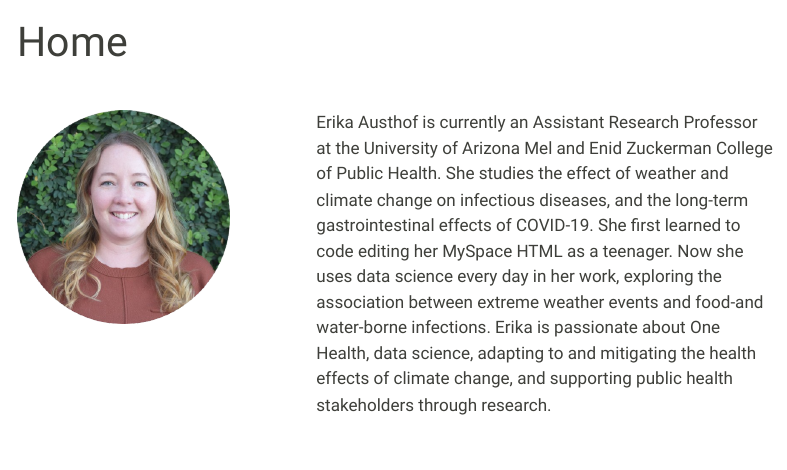
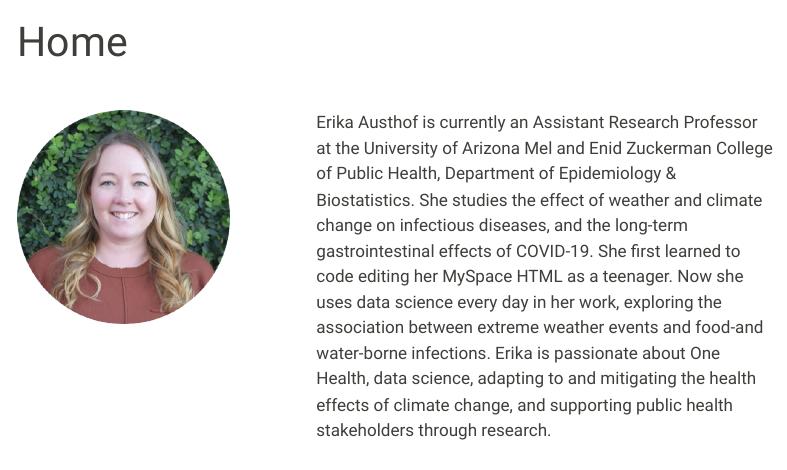
Before and after one commit to austhofe/austhofe.github.io, a Quarto document (home.qmd): the page in a window 1100 px wide, from its top. Rendered offline with R 4.5, knitr and Pandoc in place of Quarto, with nearby package versions; menus at the side of the page are left out.

Commit message:
updating home

```diff
--- a/home.qmd
+++ b/home.qmd
@@ -14,7 +14,7 @@ title: "Home"
 :::
 
 ::: {.column width="65%"}
-Erika Austhof is currently an Assistant Research Professor at the University of Arizona Mel and Enid Zuckerman College of Public Health. She studies the effect of weather and climate change on infectious diseases, and the long-term gastrointestinal effects of COVID-19. She first learned to code editing her MySpace HTML as a teenager. Now she uses data science every day in her work, exploring the association between extreme weather events and food-and water-borne infections. Erika is passionate about One Health, data science, adapting to and mitigating the health effects of climate change, and supporting public health stakeholders through research.
+Erika Austhof is currently an Assistant Research Professor at the University of Arizona Mel and Enid Zuckerman College of Public Health, Department of Epidemiology & Biostatistics. She studies the effect of weather and climate change on infectious diseases, and the long-term gastrointestinal effects of COVID-19. She first learned to code editing her MySpace HTML as a teenager. Now she uses data science every day in her work, exploring the association between extreme weather events and food-and water-borne infections. Erika is passionate about One Health, data science, adapting to and mitigating the health effects of climate change, and supporting public health stakeholders through research.
 :::
 ::::::
 
```
